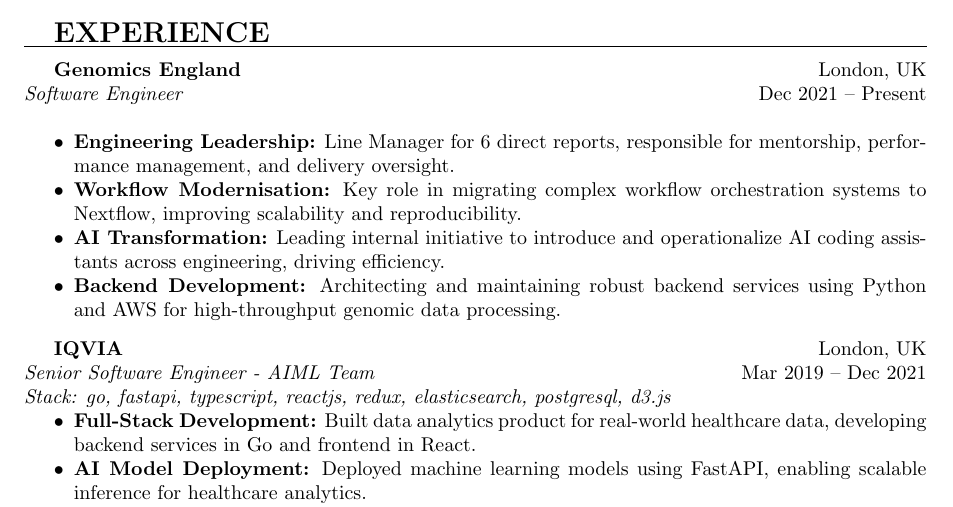
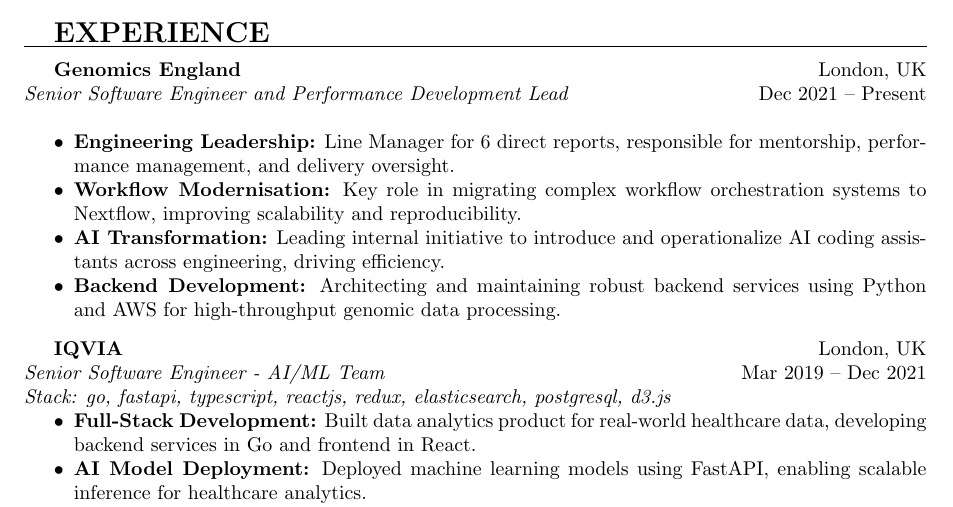
Before and after one commit to timini/cv, a LaTeX CV (cv.tex): part of page 1 of 3, cut so that both start at the same text. Compiled offline with pdfLaTeX.

Commit message:
Update job titles: AI/ML formatting and Genomics England role
- Change AIML to AI/ML in IQVIA position
- Update Genomics England title to Senior Software Engineer and Performance Development Lead

Co-Authored-By: Claude Opus 4.5 <noreply@anthropic.com>

```diff
--- a/cv.tex
+++ b/cv.tex
@@ -37,7 +37,7 @@
 % --- EXPERIENCE ---
 \section{Experience}
 
-\entry{Genomics England}{London, UK}{Software Engineer}{Dec 2021 -- Present}
+\entry{Genomics England}{London, UK}{Senior Software Engineer and Performance Development Lead}{Dec 2021 -- Present}
 \begin{itemize}[noitemsep, topsep=0pt]
     \item \textbf{Engineering Leadership:} Line Manager for 6 direct reports, responsible for mentorship, performance management, and delivery oversight.
     \item \textbf{Workflow Modernisation:} Key role in migrating complex workflow orchestration systems to Nextflow, improving scalability and reproducibility.
@@ -46,7 +46,7 @@
 \end{itemize}
 \vspace{8pt}
 
-\entry{IQVIA}{London, UK}{Senior Software Engineer - AIML Team}{Mar 2019 -- Dec 2021}
+\entry{IQVIA}{London, UK}{Senior Software Engineer - AI/ML Team}{Mar 2019 -- Dec 2021}
 \textit{Stack: go, fastapi, typescript, reactjs, redux, elasticsearch, postgresql, d3.js}
 \begin{itemize}[noitemsep, topsep=0pt]
     \item \textbf{Full-Stack Development:} Built data analytics product for real-world healthcare data, developing backend services in Go and frontend in React.
```
Also changed, not shown: cv.pdf.
